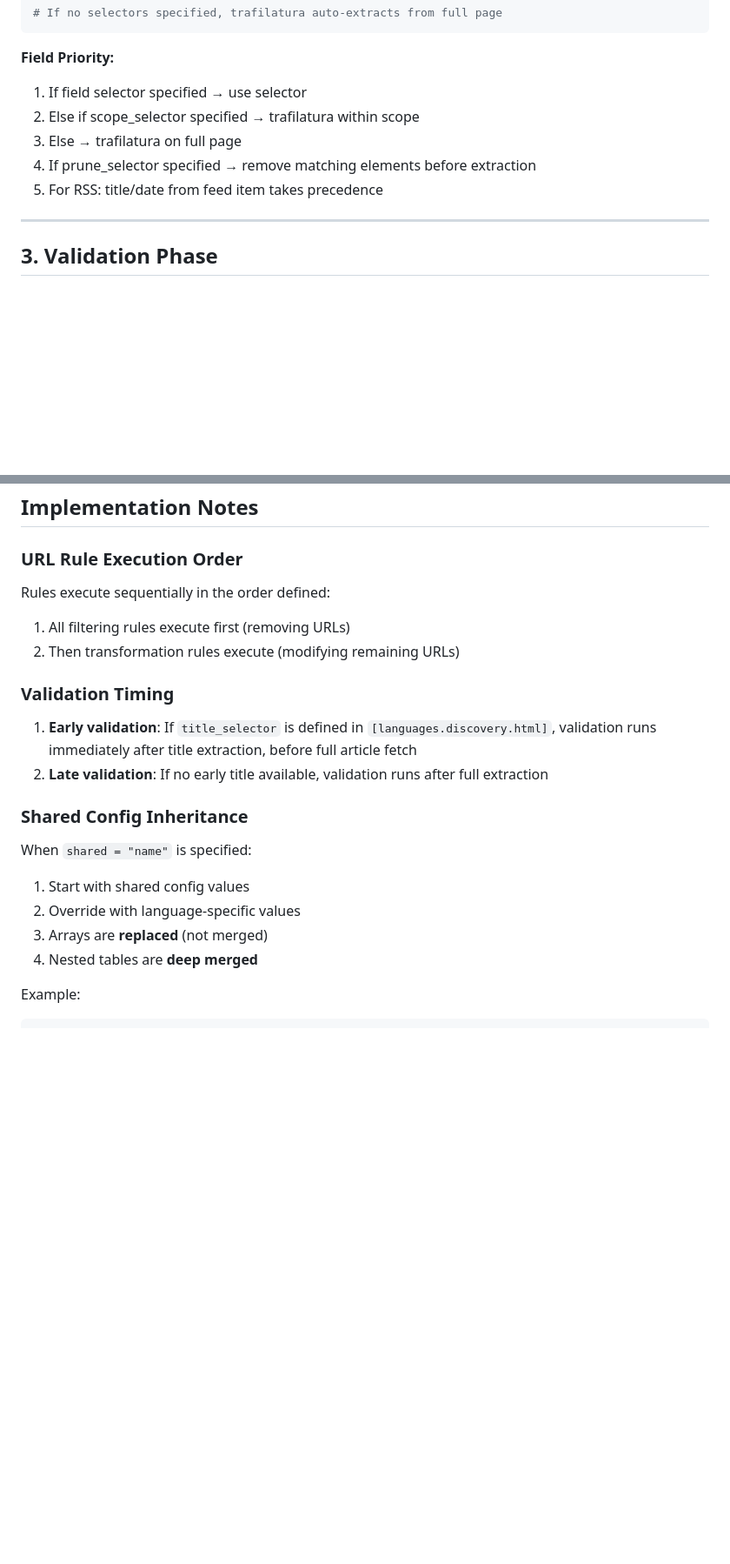
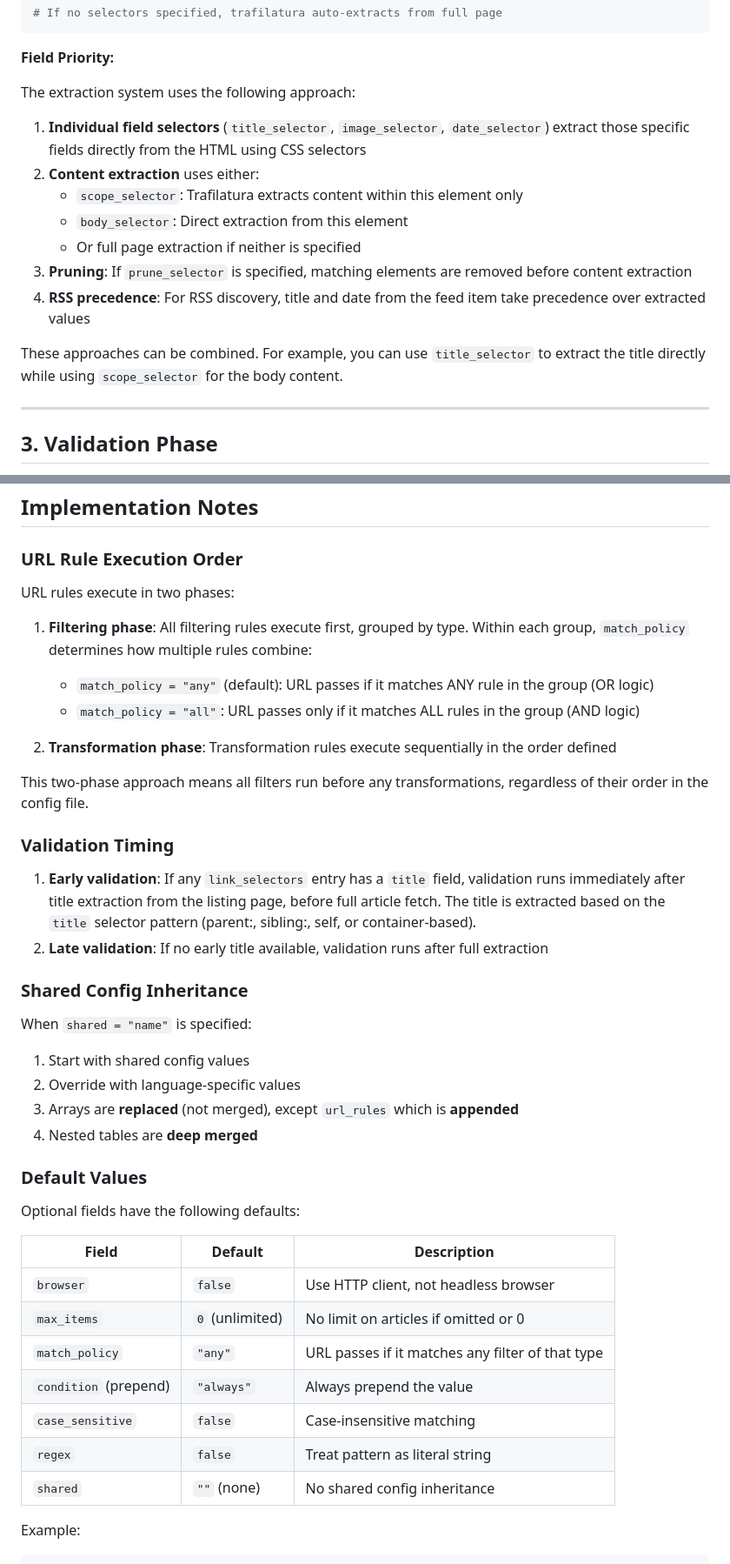
Before and after one commit to ipmanlk/CeylonNews, a Markdown page: api/sources/SPEC.md, 2 parts joined by grey strips. Shown at 87% size. Drawn GitHub-style; blank space fills up the shorter version.

````diff
--- a/api/sources/SPEC.md
+++ b/api/sources/SPEC.md
@@ -203,11 +252,18 @@ prune_selector = ".advertisement, .social-share, aside.related-articles"
 ```
 
 **Field Priority:**
-1. If field selector specified → use selector
-2. Else if scope_selector specified → trafilatura within scope
-3. Else → trafilatura on full page
-4. If prune_selector specified → remove matching elements before extraction
-5. For RSS: title/date from feed item takes precedence
+
+The extraction system uses the following approach:
+
+1. **Individual field selectors** (`title_selector`, `image_selector`, `date_selector`) extract those specific fields directly from the HTML using CSS selectors
+2. **Content extraction** uses either:
+   - `scope_selector`: Trafilatura extracts content within this element only
+   - `body_selector`: Direct extraction from this element
+   - Or full page extraction if neither is specified
+3. **Pruning**: If `prune_selector` is specified, matching elements are removed before content extraction
+4. **RSS precedence**: For RSS discovery, title and date from the feed item take precedence over extracted values
+
+These approaches can be combined. For example, you can use `title_selector` to extract the title directly while using `scope_selector` for the body content.
 
 ---
 
@@ -698,13 +759,19 @@ case_sensitive = false
 
 ### URL Rule Execution Order
 
-Rules execute sequentially in the order defined:
-1. All filtering rules execute first (removing URLs)
-2. Then transformation rules execute (modifying remaining URLs)
+URL rules execute in two phases:
+
+1. **Filtering phase**: All filtering rules execute first, grouped by type. Within each group, `match_policy` determines how multiple rules combine:
+   - `match_policy = "any"` (default): URL passes if it matches ANY rule in the group (OR logic)
+   - `match_policy = "all"`: URL passes only if it matches ALL rules in the group (AND logic)
+
+2. **Transformation phase**: Transformation rules execute sequentially in the order defined
+
+This two-phase approach means all filters run before any transformations, regardless of their order in the config file.
 
 ### Validation Timing
 
-1. **Early validation**: If `title_selector` is defined in `[languages.discovery.html]`, validation runs immediately after title extraction, before full article fetch
+1. **Early validation**: If any `link_selectors` entry has a `title` field, validation runs immediately after title extraction from the listing page, before full article fetch. The title is extracted based on the `title` selector pattern (parent:, sibling:, self, or container-based).
 2. **Late validation**: If no early title available, validation runs after full extraction
 
 ### Shared Config Inheritance
@@ -712,8 +779,22 @@ Rules execute sequentially in the order defined:
 When `shared = "name"` is specified:
 1. Start with shared config values
 2. Override with language-specific values
-3. Arrays are **replaced** (not merged)
+3. Arrays are **replaced** (not merged), except `url_rules` which is **appended**
 4. Nested tables are **deep merged**
+
+### Default Values
+
+Optional fields have the following defaults:
+
+| Field | Default | Description |
+|-------|---------|-------------|
+| `browser` | `false` | Use HTTP client, not headless browser |
+| `max_items` | `0` (unlimited) | No limit on articles if omitted or 0 |
+| `match_policy` | `"any"` | URL passes if it matches any filter of that type |
+| `condition` (prepend) | `"always"` | Always prepend the value |
+| `case_sensitive` | `false` | Case-insensitive matching |
+| `regex` | `false` | Treat pattern as literal string |
+| `shared` | `""` (none) | No shared config inheritance |
 
 Example:
 ```toml
````
Also changed, not shown: other parts of api/sources/SPEC.md (+85 -31 lines).
